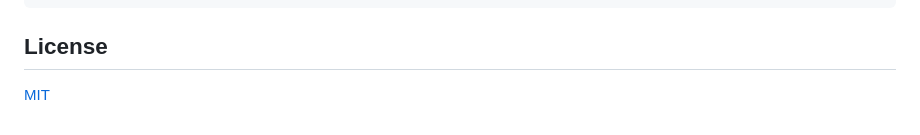
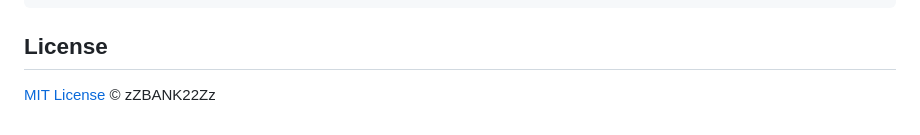
Before and after one commit to zZBANK22Zz/Demo-Video, a Markdown page: README.md, the part around the change. Rendered like a GitHub page.

Commit message:
README: show licence as MIT License © zZBANK22Zz
Co-Authored-By: Claude Opus 5.5 <noreply@anthropic.com>

```diff
--- a/README.md
+++ b/README.md
@@ -135,4 +135,4 @@ docs/                    README GIF and the example's finished video
 
 ## License
 
-[MIT](LICENSE)
+[MIT License](LICENSE) © zZBANK22Zz
```
